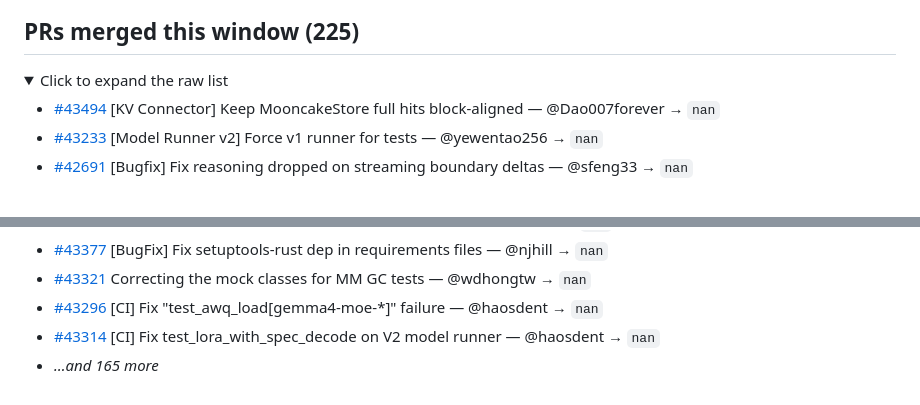
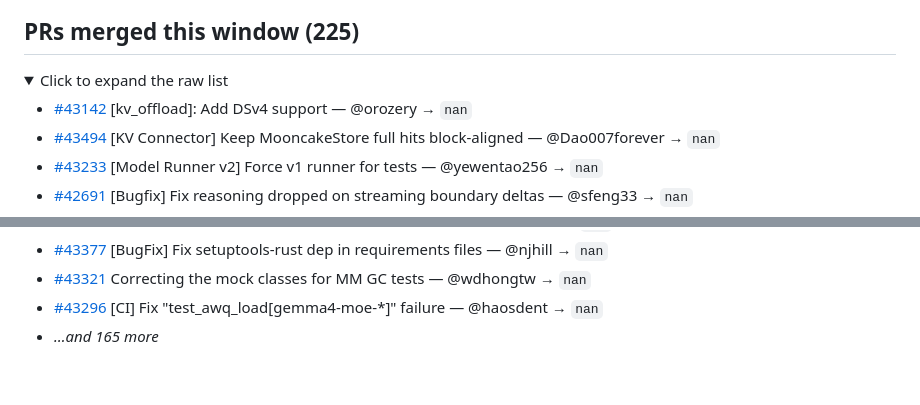
Before and after one commit to bowensu123/vllm-insights, a Markdown page: docs/weekly/2026-W21.md, 2 parts joined by grey strips. Rendered like a GitHub page; folded sections open.

Commit message:
digest: weekly themed activity 2026-05-24

```diff
--- a/docs/weekly/2026-W21.md
+++ b/docs/weekly/2026-W21.md
@@ -8,6 +8,7 @@ _LLM digest skipped: RuntimeError: ANTHROPIC_API_KEY not set for anthropic backe
 
 <details><summary>Click to expand the raw list</summary>
 
+- [#43142](https://github.com/vllm-project/vllm/pull/43142) [kv_offload]: Add DSv4 support — @orozery → `nan`
 - [#43494](https://github.com/vllm-project/vllm/pull/43494) [KV Connector] Keep MooncakeStore full hits block-aligned — @Dao007forever → `nan`
 - [#43233](https://github.com/vllm-project/vllm/pull/43233) [Model Runner v2] Force v1 runner for tests — @yewentao256 → `nan`
 - [#42691](https://github.com/vllm-project/vllm/pull/42691) [Bugfix] Fix reasoning dropped on streaming boundary deltas — @sfeng33 → `nan`
@@ -67,7 +68,6 @@ _LLM digest skipped: RuntimeError: ANTHROPIC_API_KEY not set for anthropic backe
 - [#43377](https://github.com/vllm-project/vllm/pull/43377) [BugFix] Fix setuptools-rust dep in requirements files — @njhill → `nan`
 - [#43321](https://github.com/vllm-project/vllm/pull/43321) Correcting the mock classes for MM GC tests — @wdhongtw → `nan`
 - [#43296](https://github.com/vllm-project/vllm/pull/43296) [CI] Fix "test_awq_load[gemma4-moe-*]" failure — @haosdent → `nan`
-- [#43314](https://github.com/vllm-project/vllm/pull/43314) [CI] Fix test_lora_with_spec_decode on V2 model runner — @haosdent → `nan`
 - _…and 165 more_
 
 </details>
```
Also changed, not shown: docs/weekly/latest.md (+1 -1 lines).
